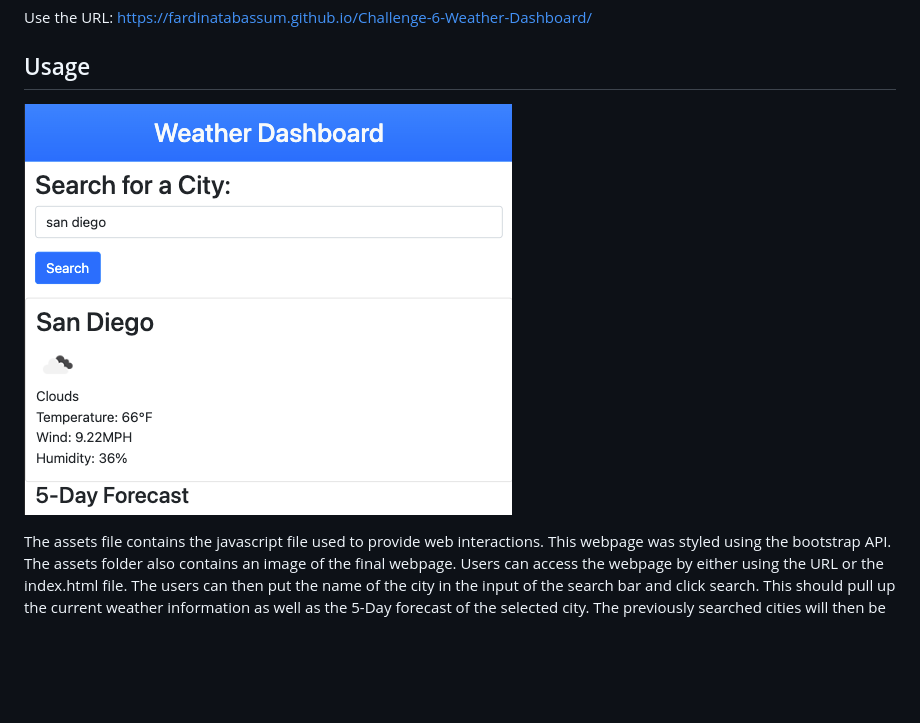
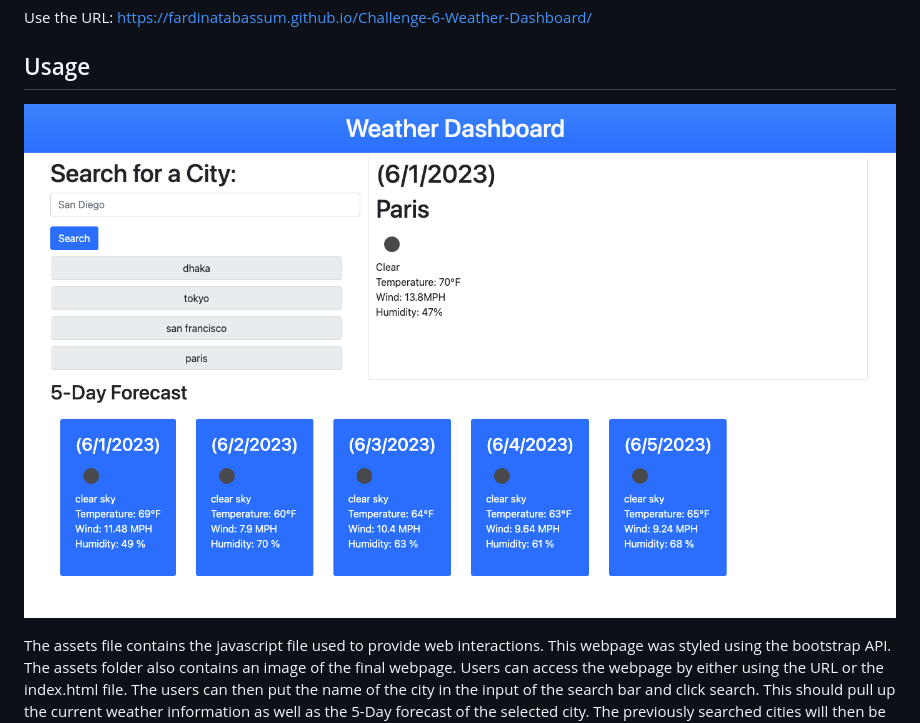
Before and after one commit to fardinatabassum/Challenge-6-Weather-Dashboard, a Markdown page: README.md, the part around the change. GitHub-like rendering; pictures changed too: assets/images/screenshot weather dashboard.png (deleted), assets/images/weather-dashboard-screenshot.png (added); blank space fills up the shorter version.

Commit message:
replaced screenshot and updated readme

```diff
--- a/README.md
+++ b/README.md
@@ -10,7 +10,7 @@ Use the URL: https://fardinatabassum.github.io/Challenge-6-Weather-Dashboard/
 
 ## Usage
 
-![Challenge-6-Weather-Dashboard](./assets/images/screenshot%20weather%20dashboard.png)
+![Challenge-6-Weather-Dashboard](./assets/images/weather-dashboard-screenshot.png)
 
 The assets file contains the javascript file used to provide web interactions. This webpage was styled using the bootstrap API. The assets folder also contains an image of the final webpage. Users can access the webpage by either using the URL or the index.html file. The users can then put the name of the city in the input of the search bar and click search. This should pull up the current weather information as well as the 5-Day forecast of the selected city. The previously searched cities will then be saved underneath the search bar.
 
```
